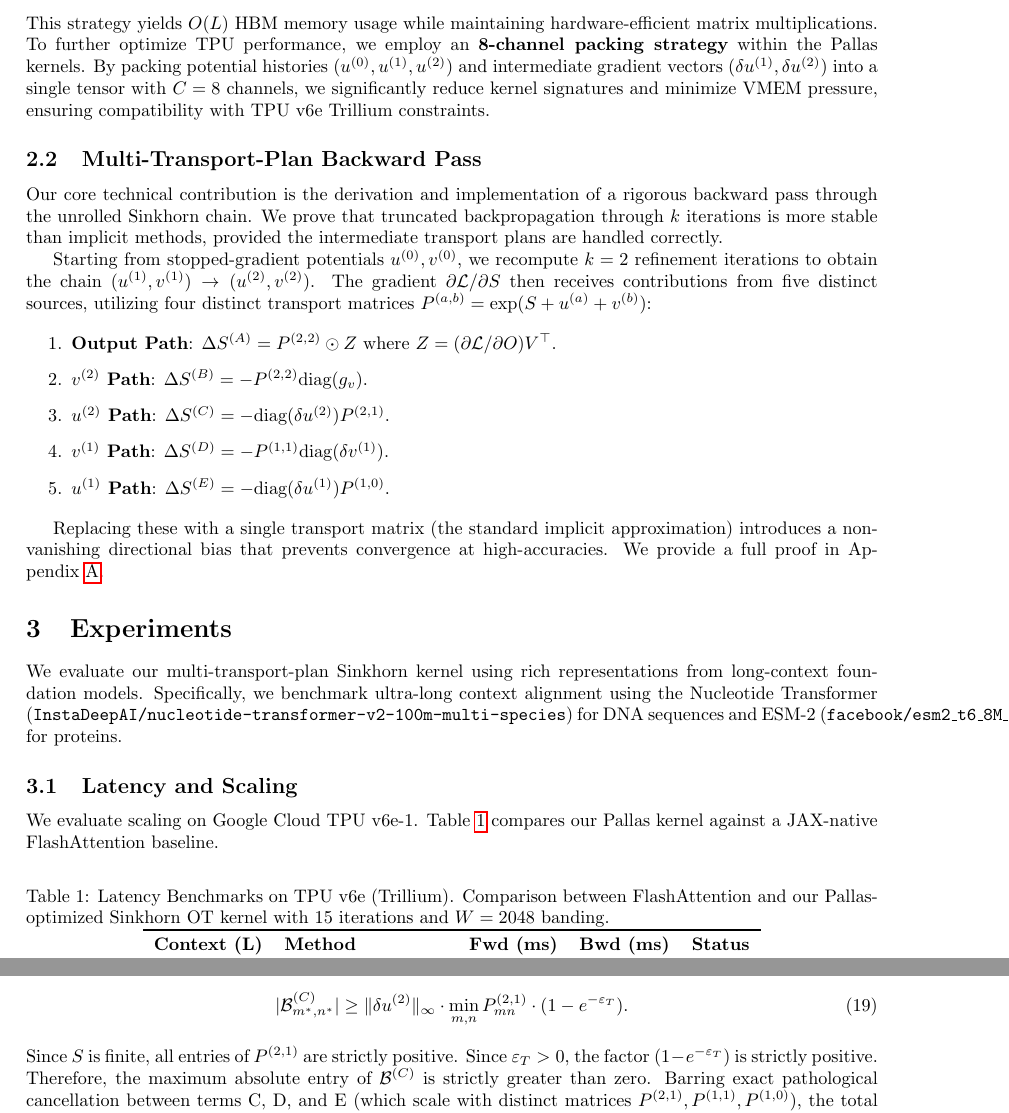
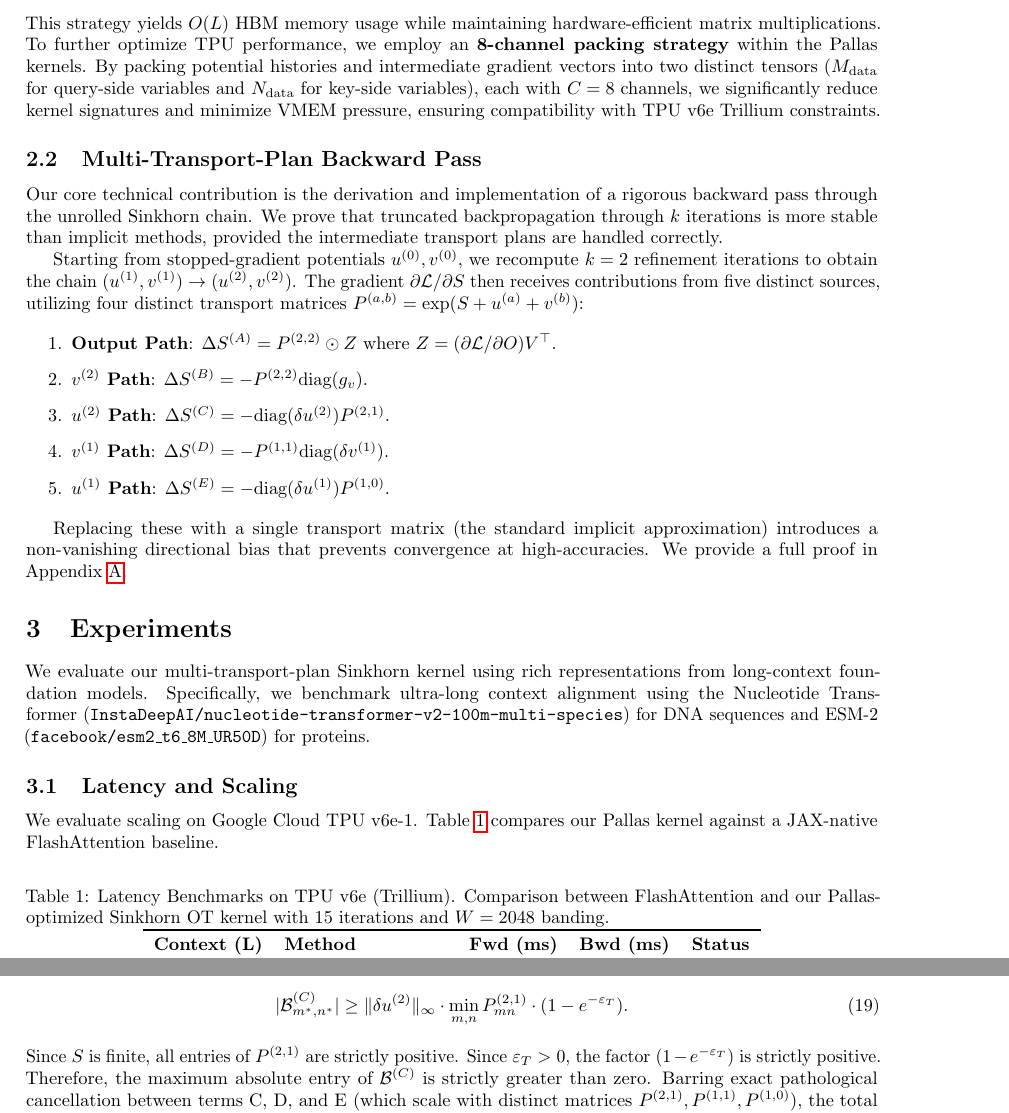
Before and after one commit to dylanbforde/Papers, a LaTeX paper (paper_neurips/main.tex): two parts of pages 2 and 6 of 6, joined at a grey line, cut so that both start at the same text. Compiled offline with pdfLaTeX.

Commit message:
Sync architecture description in paper with codebase
- Corrected the description of the 8-channel tensor packing strategy to reflect the use of two distinct tensors ($M_{data}$ and $N_{data}$).
- Added `microtype` package and adjusted string breaking to resolve Overfull \hbox warnings.
- Split long inline math sequences to allow line wrapping.

Co-authored-by: dylanbforde <192397504+dylanbforde@users.noreply.github.com>

```diff
--- a/paper_neurips/main.tex
+++ b/paper_neurips/main.tex
@@ -8,6 +8,7 @@
 \usepackage{natbib}
 \usepackage[margin=1in]{geometry}
 \usepackage{xcolor}
+\usepackage{microtype}
 
 \DeclareMathOperator{\argmin}{arg\,min}
 \DeclareMathOperator{\argmax}{arg\,max}
@@ -52,7 +53,7 @@ The forward pass computes Sinkhorn potentials $u, v$ and output $O = PV$ in a ti
 \begin{equation}
     u_i = -\log\!\Bigl[\sum_{j} \exp(Q_i K_j^\top / \sqrt{d} + v_j)\Bigr]. % Updated to match code [2024-05-24]
 \end{equation}
-This strategy yields $O(L)$ HBM memory usage while maintaining hardware-efficient matrix multiplications. To further optimize TPU performance, we employ an \textbf{8-channel packing strategy} within the Pallas kernels. By packing potential histories ($u^{(0)}, u^{(1)}, u^{(2)}$) and intermediate gradient vectors ($\delta u^{(1)}, \delta u^{(2)}$) into a single tensor with $C=8$ channels, we significantly reduce kernel signatures and minimize VMEM pressure, ensuring compatibility with TPU v6e Trillium constraints.
+This strategy yields $O(L)$ HBM memory usage while maintaining hardware-efficient matrix multiplications. To further optimize TPU performance, we employ an \textbf{8-channel packing strategy} within the Pallas kernels. By packing potential histories and intermediate gradient vectors into two distinct tensors ($M_{\text{data}}$ for query-side variables and $N_{\text{data}}$ for key-side variables), each with $C=8$ channels, we significantly reduce kernel signatures and minimize VMEM pressure, ensuring compatibility with TPU v6e Trillium constraints. % Updated to match code [2024-05-24]
 
 \subsection{Multi-Transport-Plan Backward Pass}
 Our core technical contribution is the derivation and implementation of a rigorous backward pass through the unrolled Sinkhorn chain. We prove that truncated backpropagation through $k$ iterations is more stable than implicit methods, provided the intermediate transport plans are handled correctly.
@@ -71,7 +72,7 @@ Replacing these with a single transport matrix (the standard implicit approximat
 
 \section{Experiments}
 
-We evaluate our multi-transport-plan Sinkhorn kernel using rich representations from long-context foundation models. Specifically, we benchmark ultra-long context alignment using the Nucleotide Transformer (\texttt{InstaDeepAI/nucleotide-transformer-v2-100m-multi-species}) for DNA sequences and ESM-2 (\texttt{facebook/esm2\_t6\_8M\_UR50D}) for proteins.
+We evaluate our multi-transport-plan Sinkhorn kernel using rich representations from long-context foundation models. Specifically, we benchmark ultra-long context alignment using the Nucleotide Transformer (\texttt{InstaDeepAI/\allowbreak{}nucleotide-transformer-v2-100m-multi-species}) for DNA sequences and ESM-2 (\texttt{facebook/\allowbreak{}esm2\_t6\_8M\_UR50D}) for proteins.
 
 \subsection{Latency and Scaling}
 We evaluate scaling on Google Cloud TPU v6e-1. Table~\ref{tab:latency} compares our Pallas kernel against a JAX-native FlashAttention baseline.
```
Also changed, not shown: .Jules/quill.md, paper_neurips/main.bbl (deleted), paper_neurips/main.pdf (deleted), paper_neurips/main.tex (2 more changed lines), 6 other files.
